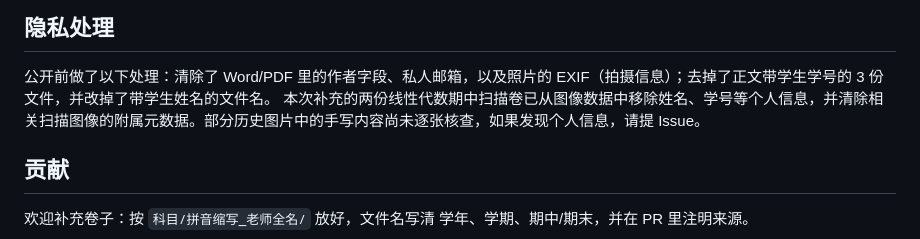
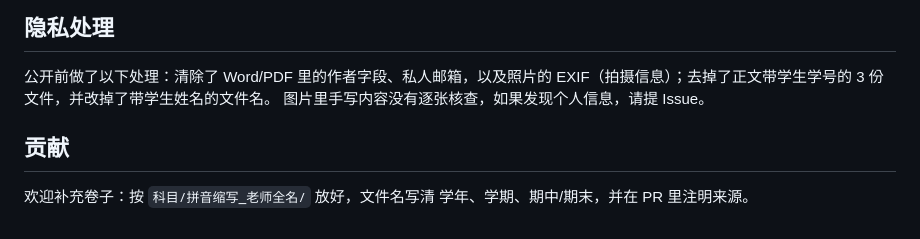
Before and after one commit to Annan-lyn/fudan-exam-paper, a Markdown page: README.md, the part around the change. GitHub-like rendering.

Commit message:
Update source and privacy documentation
调整资料来源说明，恢复 README 隐私处理原文

```diff
--- a/README.md
+++ b/README.md
@@ -236,7 +236,7 @@ crh=陈荣华，tj=陶俊，yf=杨帆，wxf=吴晓峰，gxd=顾晓东，zw=张
 ## 隐私处理
 
 公开前做了以下处理：清除了 Word/PDF 里的作者字段、私人邮箱，以及照片的 EXIF（拍摄信息）；去掉了正文带学生学号的 3 份文件，并改掉了带学生姓名的文件名。
-本次补充的两份线性代数期中扫描卷已从图像数据中移除姓名、学号等个人信息，并清除相关扫描图像的附属元数据。部分历史图片中的手写内容尚未逐张核查，如果发现个人信息，请提 Issue。
+图片里手写内容没有逐张核查，如果发现个人信息，请提 Issue。
 
 ## 贡献
 
```
Also changed, not shown: SOURCES.md (+1 -10 lines).
